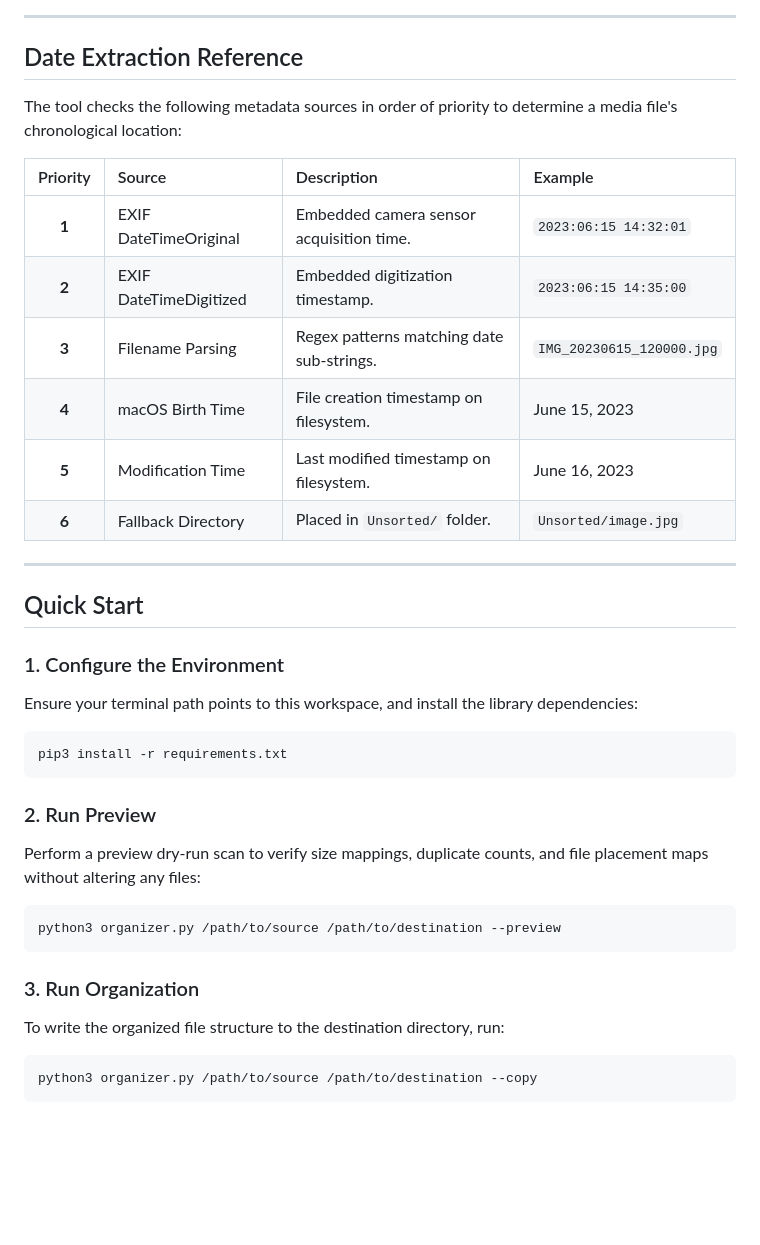
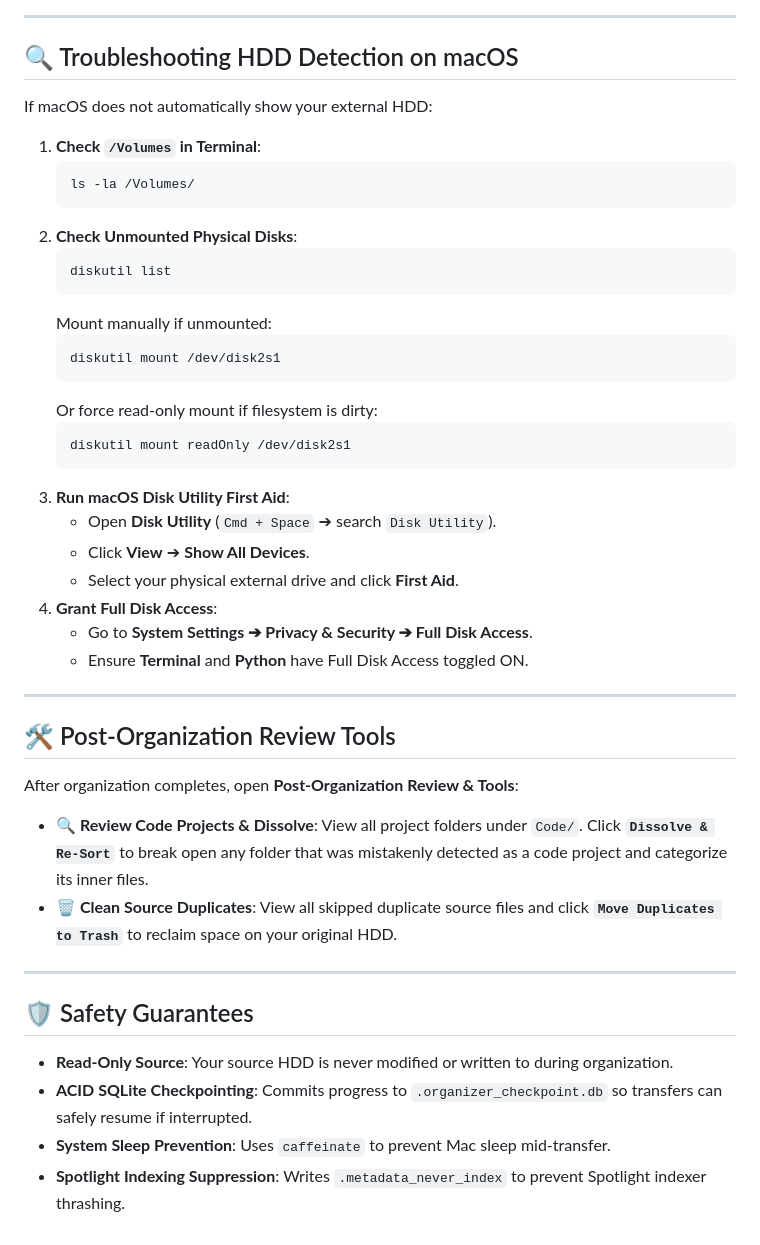
Before and after one commit to itspgiri/hdd-organiser, a Markdown page: README.md, the part around one of its changes. GitHub-like rendering; blank space fills up the shorter version.

Commit message:
Update README.md with GUI workflow, deduplication, review tools, and HDD troubleshooting guide

````diff
--- a/README.md
+++ b/README.md
@@ -107,37 +95,47 @@ graph TD
 
 ---
 
-## Date Extraction Reference
+## 🔍 Troubleshooting HDD Detection on macOS
 
-The tool checks the following metadata sources in order of priority to determine a media file's chronological location:
+If macOS does not automatically show your external HDD:
 
-| Priority | Source | Description | Example |
-| :---: | :--- | :--- | :--- |
-| **1** | EXIF DateTimeOriginal | Embedded camera sensor acquisition time. | `2023:06:15 14:32:01` |
-| **2** | EXIF DateTimeDigitized | Embedded digitization timestamp. | `2023:06:15 14:35:00` |
-| **3** | Filename Parsing | Regex patterns matching date sub-strings. | `IMG_20230615_120000.jpg` |
-| **4** | macOS Birth Time | File creation timestamp on filesystem. | June 15, 2023 |
-| **5** | Modification Time | Last modified timestamp on filesystem. | June 16, 2023 |
-| **6** | Fallback Directory | Placed in `Unsorted/` folder. | `Unsorted/image.jpg` |
+1. **Check `/Volumes` in Terminal**:
+   ```bash
+   ls -la /Volumes/
+   ```
+2. **Check Unmounted Physical Disks**:
+   ```bash
+   diskutil list
+   ```
+   Mount manually if unmounted:
+   ```bash
+   diskutil mount /dev/disk2s1
+   ```
+   Or force read-only mount if filesystem is dirty:
+   ```bash
+   diskutil mount readOnly /dev/disk2s1
+   ```
+3. **Run macOS Disk Utility First Aid**:
+   - Open **Disk Utility** (`Cmd + Space` ➔ search `Disk Utility`).
+   - Click **View** ➔ **Show All Devices**.
+   - Select your physical external drive and click **First Aid**.
+4. **Grant Full Disk Access**:
+   - Go to **System Settings ➔ Privacy & Security ➔ Full Disk Access**.
+   - Ensure **Terminal** and **Python** have Full Disk Access toggled ON.
 
 ---
 
-## Quick Start
+## 🛠️ Post-Organization Review Tools
 
-### 1. Configure the Environment
-Ensure your terminal path points to this workspace, and install the library dependencies:
-```bash
-pip3 install -r requirements.txt
-```
+After organization completes, open **Post-Organization Review & Tools**:
+- **🔍 Review Code Projects & Dissolve**: View all project folders under `Code/`. Click **`Dissolve & Re-Sort`** to break open any folder that was mistakenly detected as a code project and categorize its inner files.
+- **🗑️ Clean Source Duplicates**: View all skipped duplicate source files and click **`Move Duplicates to Trash`** to reclaim space on your original HDD.
 
-### 2. Run Preview
-Perform a preview dry-run scan to verify size mappings, duplicate counts, and file placement maps without altering any files:
-```bash
-python3 organizer.py /path/to/source /path/to/destination --preview
-```
+---
 
-### 3. Run Organization
-To write the organized file structure to the destination directory, run:
-```bash
-python3 organizer.py /path/to/source /path/to/destination --copy
-```
+## 🛡️ Safety Guarantees
+
+* **Read-Only Source**: Your source HDD is never modified or written to during organization.
+* **ACID SQLite Checkpointing**: Commits progress to `.organizer_checkpoint.db` so transfers can safely resume if interrupted.
+* **System Sleep Prevention**: Uses `caffeinate` to prevent Mac sleep mid-transfer.
+* **Spotlight Indexing Suppression**: Writes `.metadata_never_index` to prevent Spotlight indexer thrashing.
````
Also changed, not shown: other parts of README.md (+71 -83 lines).
